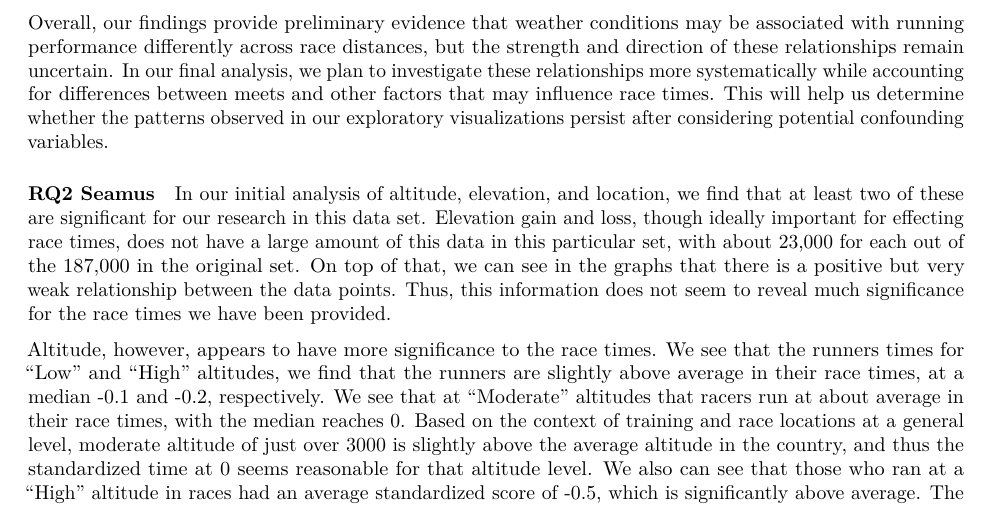
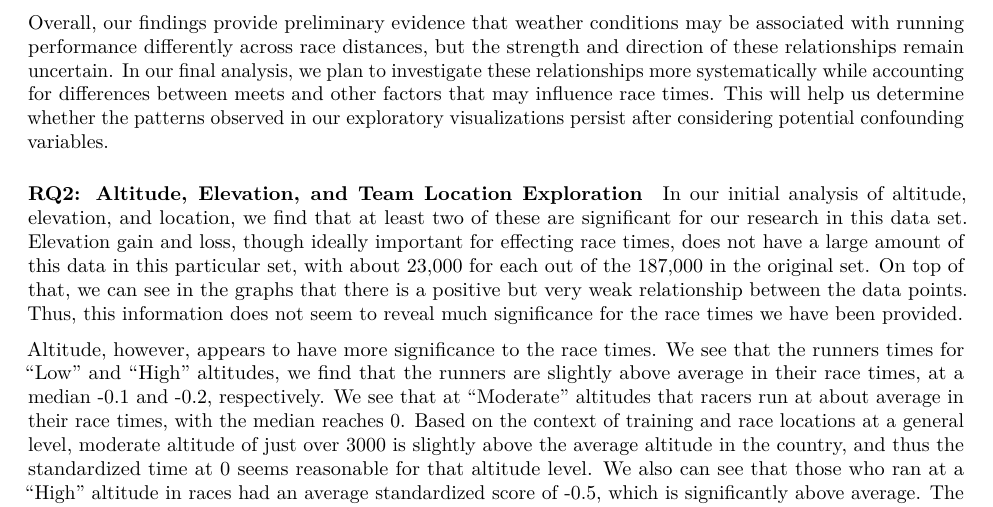
Before and after one commit to nataliemcnamara/STAT4410Project, an R Markdown document (Midterm_Report.Rmd): part of page 11 of 14, cut so that both start at the same text. Rendered offline with R 4.5, knitr and Pandoc, then LaTeX, with nearby package versions; some code elsewhere in the file could not run offline.

Commit message:
RQ2 in 3.4

```diff
--- a/Midterm_Report.Rmd
+++ b/Midterm_Report.Rmd
@@ -1032,7 +1032,7 @@ Further investigation revealed that several of the most pronounced patterns were
 
 Overall, our findings provide preliminary evidence that weather conditions may be associated with running performance differently across race distances, but the strength and direction of these relationships remain uncertain. In our final analysis, we plan to investigate these relationships more systematically while accounting for differences between meets and other factors that may influence race times. This will help us determine whether the patterns observed in our exploratory visualizations persist after considering potential confounding variables.
 
-#### RQ2 Seamus
+#### RQ2: Altitude, Elevation, and Team Location Exploration
 
 In our initial analysis of altitude, elevation, and location, we find that at least two of these are significant for our research in this data set. Elevation gain and loss, though ideally important for effecting race times, does not have a large amount of this data in this particular set, with about 23,000 for each out of the 187,000 in the original set. On top of that, we can see in the graphs that there is a positive but very weak relationship between the data points. Thus, this information does not seem to reveal much significance for the race times we have been provided.
 
```
